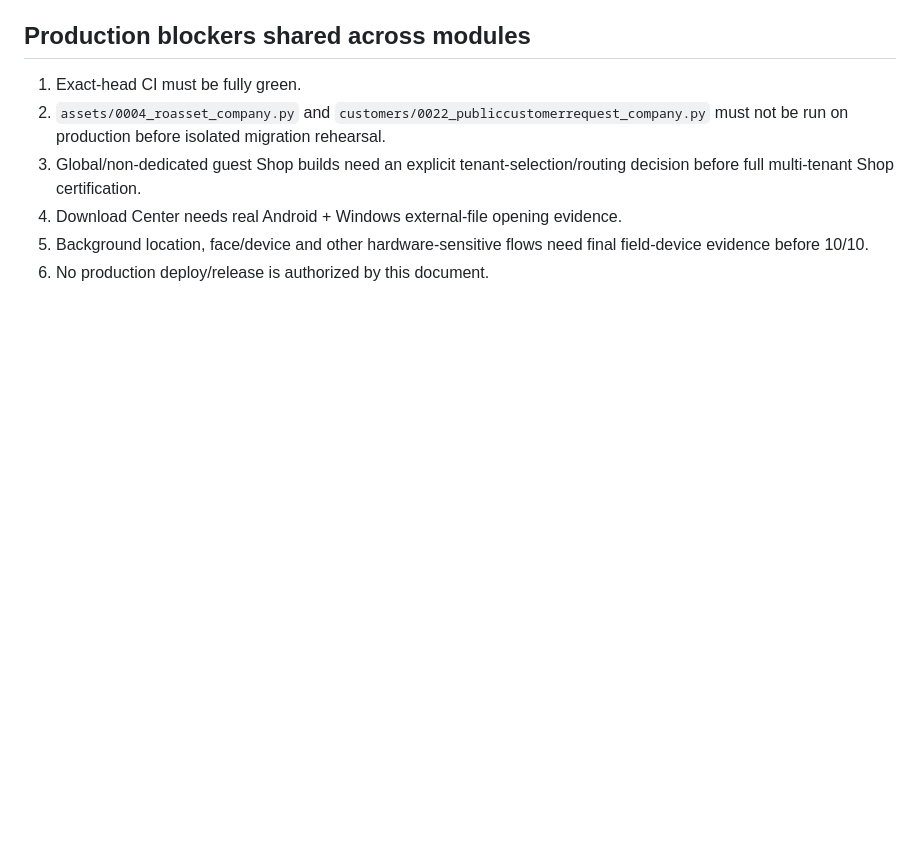
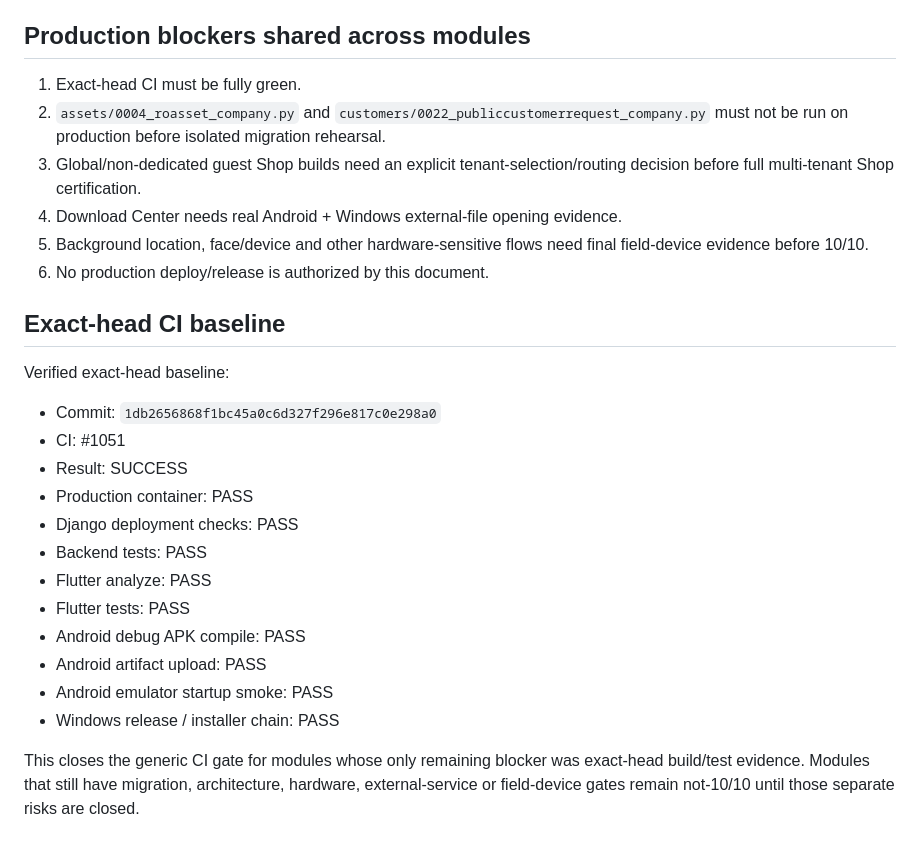
Before and after one commit to akhtarkhan15081983-dotcom/ARI-SMART-RO, a Markdown page: MAX_PRO_39_MODULE_CERTIFICATION.md, the part around the change. Rendered like a GitHub page; blank space fills up the shorter version.

Commit message:
docs: record exact-head CI 1051 success

```diff
--- a/MAX_PRO_39_MODULE_CERTIFICATION.md
+++ b/MAX_PRO_39_MODULE_CERTIFICATION.md
@@ -74,3 +74,22 @@ Legend:
 4. Download Center needs real Android + Windows external-file opening evidence.
 5. Background location, face/device and other hardware-sensitive flows need final field-device evidence before 10/10.
 6. No production deploy/release is authorized by this document.
+
+
+## Exact-head CI baseline
+
+Verified exact-head baseline:
+- Commit: `1db2656868f1bc45a0c6d327f296e817c0e298a0`
+- CI: #1051
+- Result: SUCCESS
+- Production container: PASS
+- Django deployment checks: PASS
+- Backend tests: PASS
+- Flutter analyze: PASS
+- Flutter tests: PASS
+- Android debug APK compile: PASS
+- Android artifact upload: PASS
+- Android emulator startup smoke: PASS
+- Windows release / installer chain: PASS
+
+This closes the generic CI gate for modules whose only remaining blocker was exact-head build/test evidence. Modules that still have migration, architecture, hardware, external-service or field-device gates remain not-10/10 until those separate risks are closed.
```
